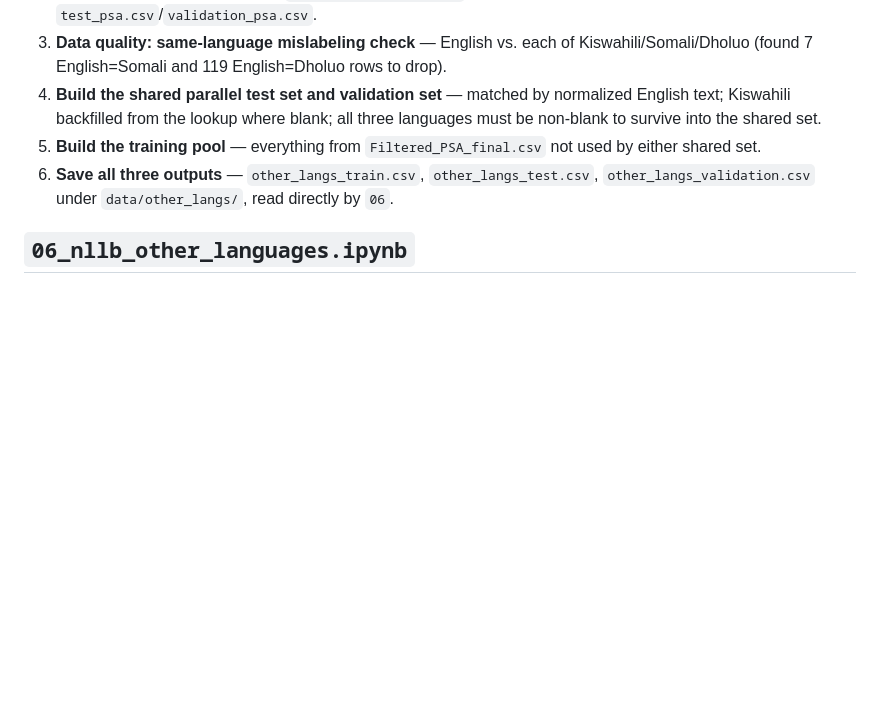
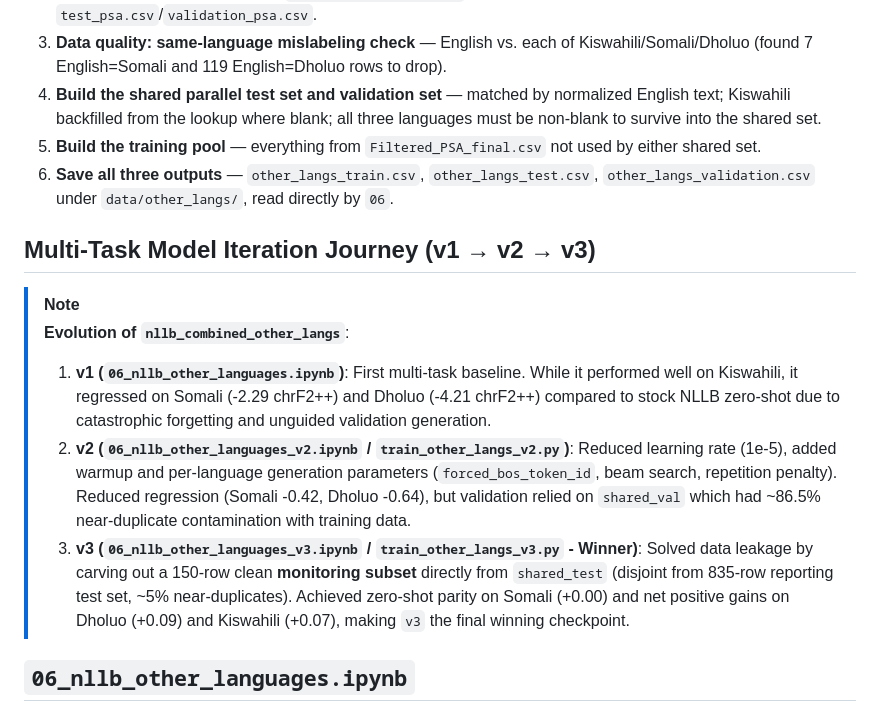
Before and after one commit to SnitTeshome/PSA-MT, a Markdown page: README.md, the part around one of its changes. Rendered like a GitHub page; blank space fills up the shorter version.

```diff
--- a/README.md
+++ b/README.md
@@ -304,6 +291,14 @@ subset. Rows not used by either shared set fold into training instead of sitting
 6. **Save all three outputs** — `other_langs_train.csv`, `other_langs_test.csv`,
    `other_langs_validation.csv` under `data/other_langs/`, read directly by `06`.
 
+## Multi-Task Model Iteration Journey (v1 → v2 → v3)
+
+> [!NOTE]
+> **Evolution of `nllb_combined_other_langs`**:
+> 1. **v1 (`06_nllb_other_languages.ipynb`)**: First multi-task baseline. While it performed well on Kiswahili, it regressed on Somali (-2.29 chrF2++) and Dholuo (-4.21 chrF2++) compared to stock NLLB zero-shot due to catastrophic forgetting and unguided validation generation.
+> 2. **v2 (`06_nllb_other_languages_v2.ipynb` / `train_other_langs_v2.py`)**: Reduced learning rate (1e-5), added warmup and per-language generation parameters (`forced_bos_token_id`, beam search, repetition penalty). Reduced regression (Somali -0.42, Dholuo -0.64), but validation relied on `shared_val` which had ~86.5% near-duplicate contamination with training data.
+> 3. **v3 (`06_nllb_other_languages_v3.ipynb` / `train_other_langs_v3.py` - Winner)**: Solved data leakage by carving out a 150-row clean **monitoring subset** directly from `shared_test` (disjoint from 835-row reporting test set, ~5% near-duplicates). Achieved zero-shot parity on Somali (+0.00) and net positive gains on Dholuo (+0.09) and Kiswahili (+0.07), making `v3` the final winning checkpoint.
+
 ## `06_nllb_other_languages.ipynb`
 
 One notebook, both training designs, run in a fixed order so the comparison is decided
```
Also changed, not shown: other parts of README.md (+20 -33 lines).
